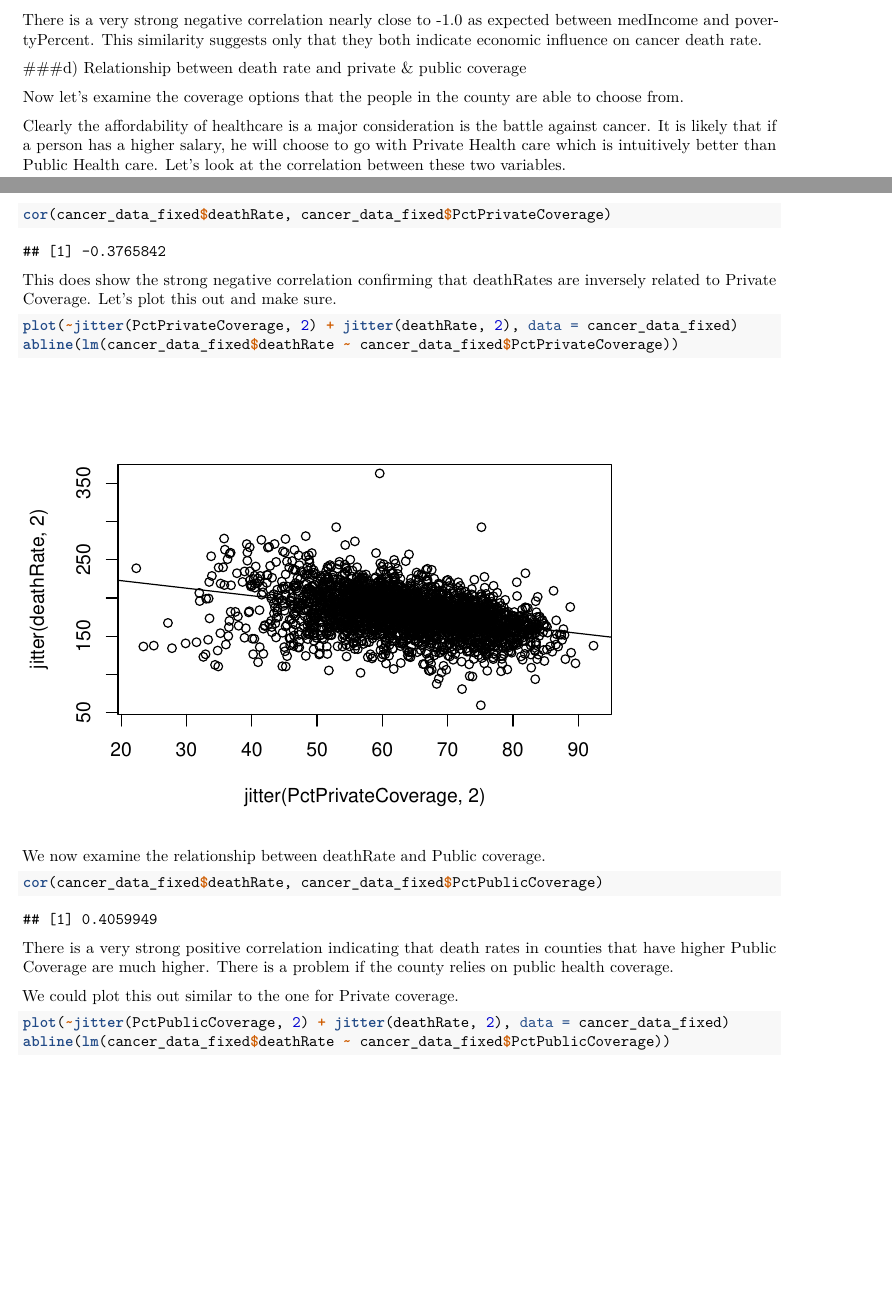
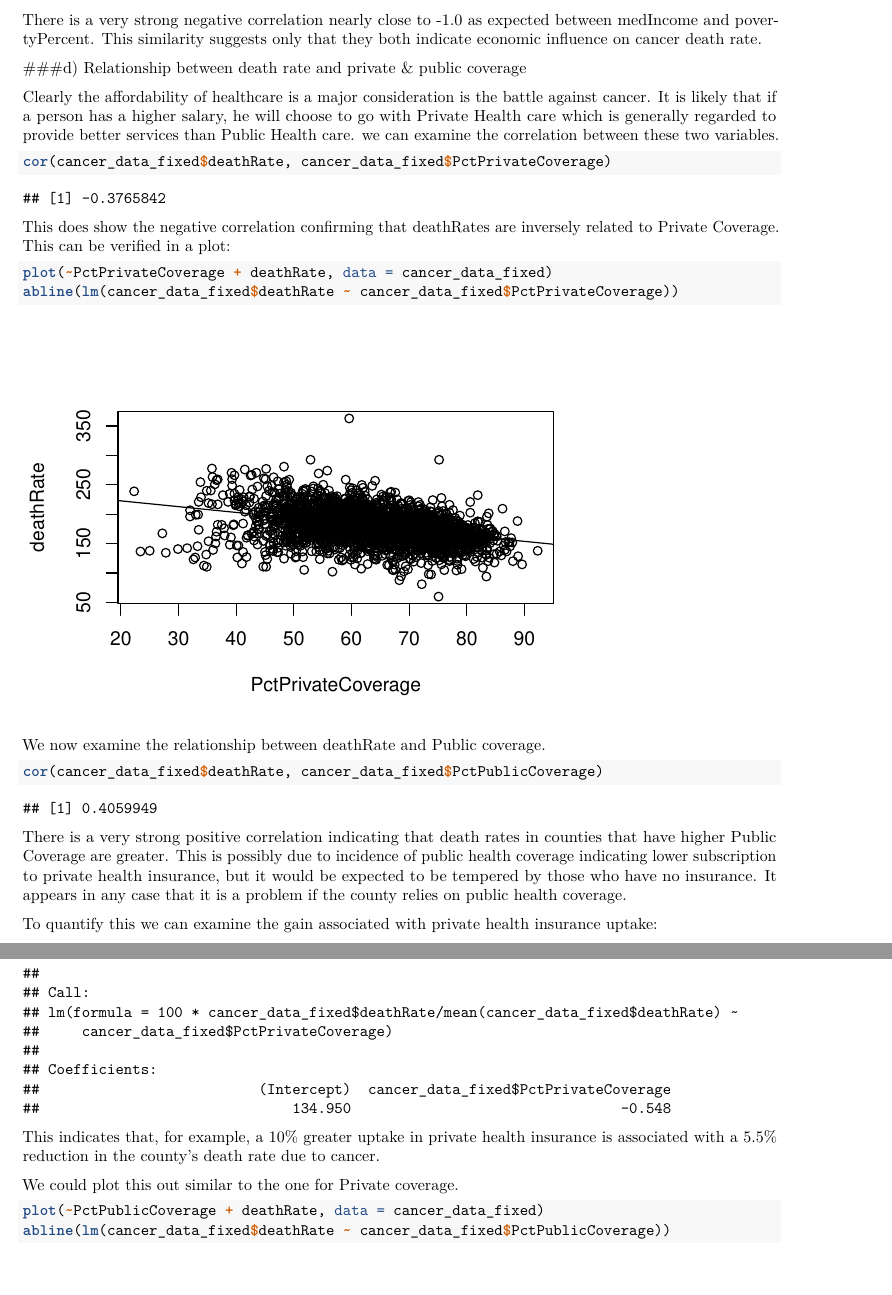
Before and after one commit to vnagapudi/W203_Lab1, an R Markdown document (lab1.Rmd): two parts of pages 15 and 16 of 23 before the commit and two parts of pages 15 and 16 of 21 after it, joined at a grey line, cut so that both start at the same text, the shorter picture padded with empty space. Rendered offline with R 4.5, knitr and Pandoc, then LaTeX, with nearby package versions; code that draws random numbers runs with fixed seeds of ours.

Commit message:
expand insurance section

````diff
--- a/lab1.Rmd
+++ b/lab1.Rmd
@@ -4,8 +4,8 @@ author: "Thomas Drage, Venkatesh Nagapudi"
 date: "September 22, 2018"
 output:
   pdf_document:
-    fig_height: 4
-    fig_width: 5.5
+    fig_height: 3.5
+    fig_width: 5
 ---
 
 ```{r setup, include=FALSE}
@@ -342,17 +342,15 @@ There is a very strong negative correlation nearly close to -1.0 as expected bet
 
 ###d) Relationship between death rate and private & public coverage
 
-Now let's examine the coverage options that the people in the county are able to choose from.
-
-Clearly the affordability of healthcare is a major consideration is the battle against cancer. It is likely that if a person has a higher salary, he will choose to go with Private Health care which is intuitively better than Public Health care. Let's look at the correlation between these two variables.
+Clearly the affordability of healthcare is a major consideration is the battle against cancer. It is likely that if a person has a higher salary, he will choose to go with Private Health care which is generally regarded to provide better services than Public Health care. we can examine the correlation between these two variables.
 
 ```{r}
 cor(cancer_data_fixed$deathRate, cancer_data_fixed$PctPrivateCoverage)
 ```
-This does show the strong negative correlation confirming that deathRates are inversely related to Private Coverage. Let's plot this out and make sure.
+This does show the negative correlation confirming that deathRates are inversely related to Private Coverage. This can be verified in a plot:
 
 ```{r}
-plot (~ jitter(PctPrivateCoverage,2) + jitter(deathRate,2), data = cancer_data_fixed)
+plot (~ PctPrivateCoverage + deathRate, data = cancer_data_fixed)
 abline(lm(cancer_data_fixed$deathRate ~ cancer_data_fixed$PctPrivateCoverage))
 ```
 
@@ -361,12 +359,19 @@ We now examine the relationship between deathRate and Public coverage.
 ```{r}
 cor(cancer_data_fixed$deathRate, cancer_data_fixed$PctPublicCoverage)
 ```
-There is a very strong positive correlation indicating that death rates in counties that have higher Public Coverage are much higher. There is a problem if the county relies on public health coverage.
+There is a very strong positive correlation indicating that death rates in counties that have higher Public Coverage are greater. This is possibly due to incidence of public health coverage indicating lower subscription to private health insurance, but it would be expected to be tempered by those who have no insurance. It appears in any case that it is a problem if the county relies on public health coverage.
+
+To quantify this we can examine the gain associated with private health insurance uptake:
+
+```{r}
+lm(100*cancer_data_fixed$deathRate/mean(cancer_data_fixed$deathRate) ~ cancer_data_fixed$PctPrivateCoverage)
+```
+This indicates that, for example, a 10% greater uptake in private health insurance is associated with a 5.5% reduction in the county's death rate due to cancer.
 
 We could plot this out similar to the one for Private coverage.
 
 ```{r}
-plot (~ jitter(PctPublicCoverage,2) + jitter(deathRate,2), data = cancer_data_fixed)
+plot (~ PctPublicCoverage + deathRate, data = cancer_data_fixed)
 abline(lm(cancer_data_fixed$deathRate ~ cancer_data_fixed$PctPublicCoverage))
 ```
 
````
